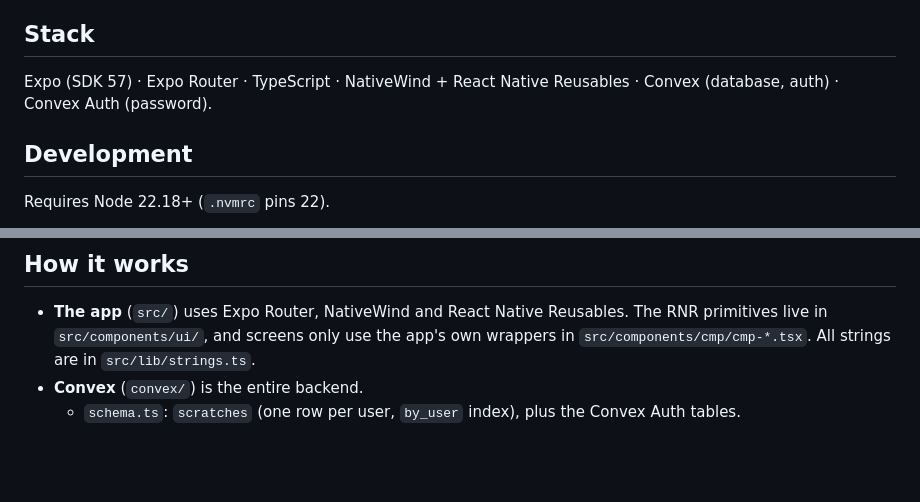
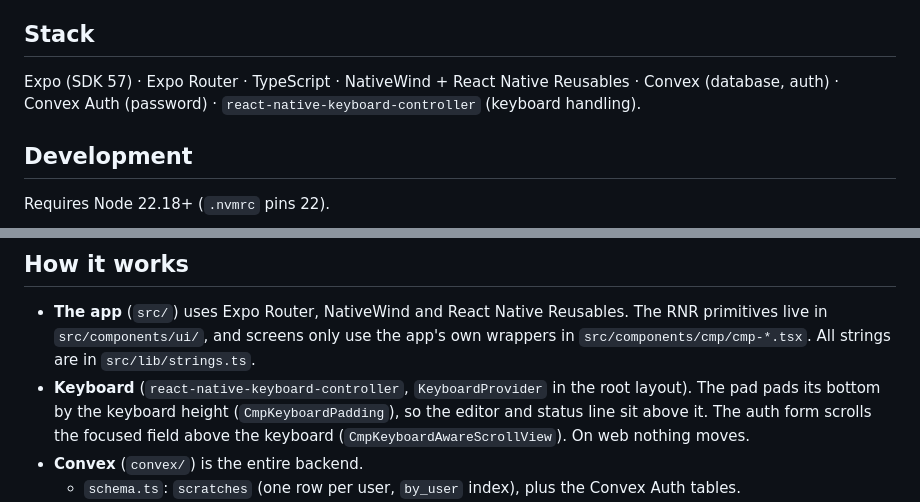
Before and after one commit to mepkn/panna, a Markdown page: README.md, 2 parts joined by grey strips. GitHub-like rendering; blank space fills up the shorter version.

Commit message:
Document keyboard handling with keyboard-controller

```diff
--- a/README.md
+++ b/README.md
@@ -17,7 +17,8 @@ Platforms: web (static export on the VPS) and Android (sideloaded APK).
 ## Stack
 
 Expo (SDK 57) · Expo Router · TypeScript · NativeWind + React Native Reusables ·
-Convex (database, auth) · Convex Auth (password).
+Convex (database, auth) · Convex Auth (password) ·
+`react-native-keyboard-controller` (keyboard handling).
 
 ## Development
 
@@ -131,6 +132,7 @@ adb install -r dist/scratch-preview-*.apk
 ## How it works
 
 - **The app** (`src/`) uses Expo Router, NativeWind and React Native Reusables. The RNR primitives live in `src/components/ui/`, and screens only use the app's own wrappers in `src/components/cmp/cmp-*.tsx`. All strings are in `src/lib/strings.ts`.
+- **Keyboard** (`react-native-keyboard-controller`, `KeyboardProvider` in the root layout). The pad pads its bottom by the keyboard height (`CmpKeyboardPadding`), so the editor and status line sit above it. The auth form scrolls the focused field above the keyboard (`CmpKeyboardAwareScrollView`). On web nothing moves.
 - **Convex** (`convex/`) is the entire backend.
   - `schema.ts`: `scratches` (one row per user, `by_user` index), plus the Convex Auth tables.
   - `auth.ts`: Convex Auth with the Password provider. `profile()` runs for sign-up and sign-in before anything is stored and refuses emails not in `ALLOWED_EMAILS` with a generic `notAllowed`. `lib/access.ts` `requireUserId` re-checks the list on every call, so removing an email also ends that user's sessions.
```
Also changed, not shown: SPEC.md (+6 -0 lines).
